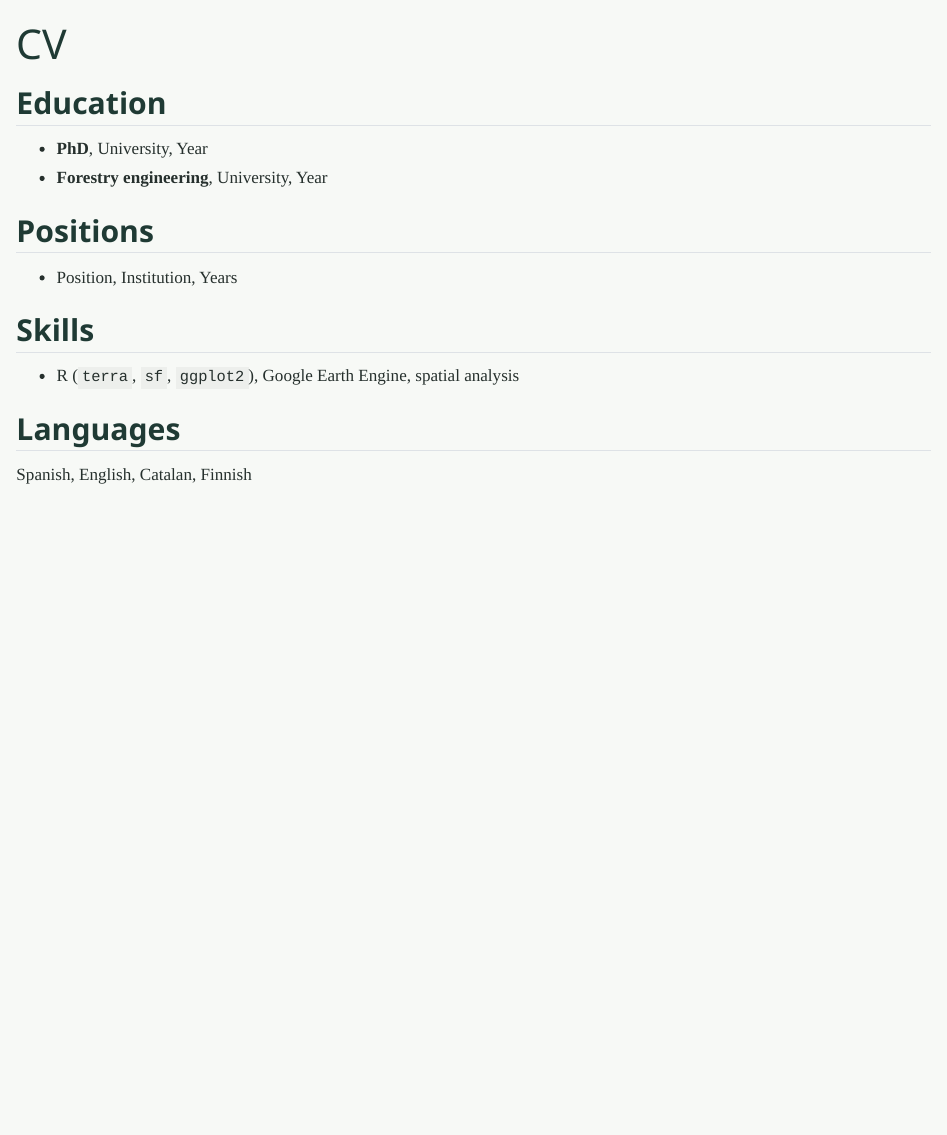
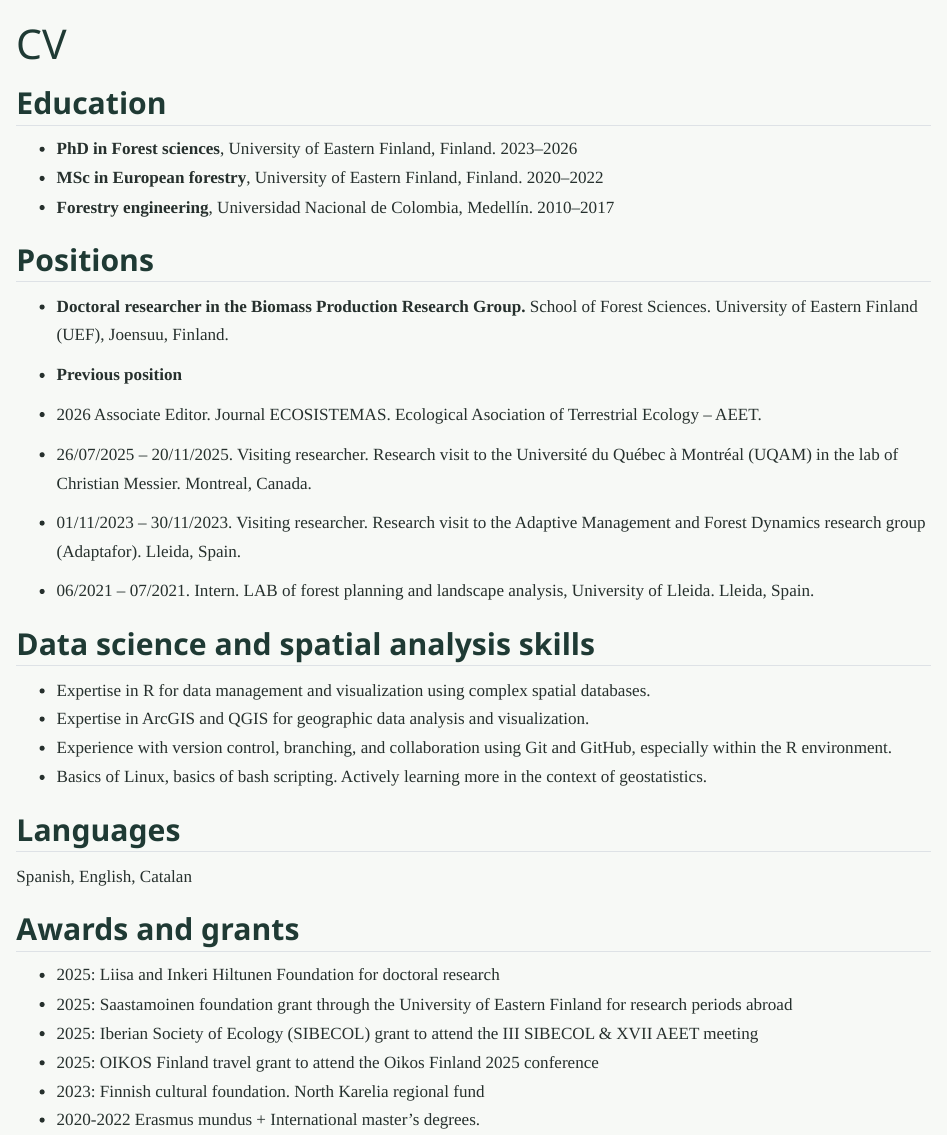
Before and after one commit to spinedaz/spinedaz.github.io, a Quarto document (cv.qmd): the page in a window 1100 px wide, from its top. Rendered offline with R 4.5, knitr and Pandoc in place of Quarto, with nearby package versions.

Commit message:
Updat CV

```diff
--- a/cv.qmd
+++ b/cv.qmd
@@ -7,17 +7,38 @@ title: "CV"
 
 ## Education
 
-- **PhD**, University, Year
-- **Forestry engineering**, University, Year
+- **PhD in Forest sciences**, University of Eastern Finland, Finland. 2023–2026
+- **MSc in European forestry**, University of Eastern Finland, Finland. 2020–2022
+- **Forestry engineering**, Universidad Nacional de Colombia, Medellín. 2010–2017
 
 ## Positions
 
-- Position, Institution, Years
+- **Doctoral researcher in the Biomass Production Research Group.** School of Forest Sciences. University of Eastern Finland (UEF), Joensuu, Finland.
 
-## Skills
 
-- R (`terra`, `sf`, `ggplot2`), Google Earth Engine, spatial analysis
+- **Previous position**
+
+- 2026 Associate Editor. Journal ECOSISTEMAS. Ecological Asociation of Terrestrial Ecology – AEET.
+- 26/07/2025 – 20/11/2025. Visiting researcher. Research visit to the Université du Québec à Montréal (UQAM) in the lab of Christian Messier. Montreal, Canada.
+- 01/11/2023 – 30/11/2023. Visiting researcher. Research visit to the Adaptive Management and Forest Dynamics research group (Adaptafor). Lleida, Spain.
+- 06/2021 – 07/2021. Intern. LAB of forest planning and landscape analysis, University of Lleida. Lleida, Spain.
+
+## Data science and spatial analysis skills
+
+- Expertise in R for data management and visualization using complex spatial databases.
+- Expertise in ArcGIS and QGIS for geographic data analysis and visualization.
+- Experience with version control, branching, and collaboration using Git and GitHub, especially within the R environment.
+- Basics of Linux, basics of bash scripting. Actively learning more in the context of geostatistics.
 
 ## Languages
 
-Spanish, English, Catalan, Finnish
+Spanish, English, Catalan
+
+## Awards and grants
+
+- 2025: Liisa and Inkeri Hiltunen Foundation for doctoral research
+- 2025: Saastamoinen foundation grant through the University of Eastern Finland for research periods abroad
+- 2025: Iberian Society of Ecology (SIBECOL) grant to attend the III SIBECOL & XVII AEET meeting
+- 2025: OIKOS Finland travel grant to attend the Oikos Finland 2025 conference
+- 2023: Finnish cultural foundation. North Karelia regional fund
+- 2020-2022 Erasmus mundus + International master’s degrees.
```
